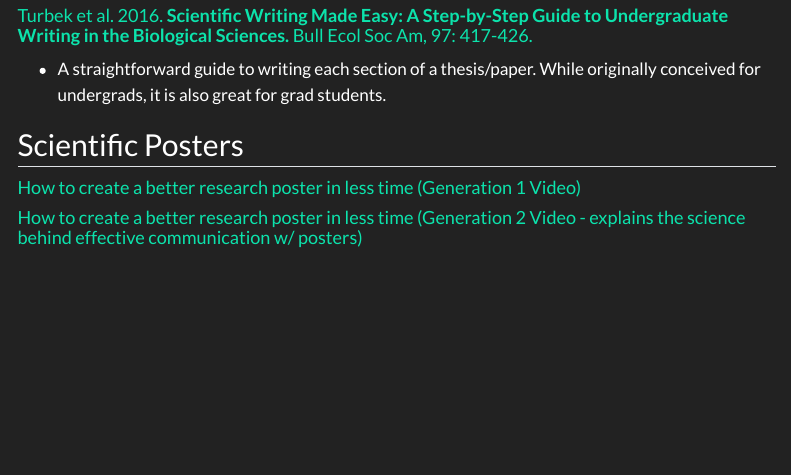
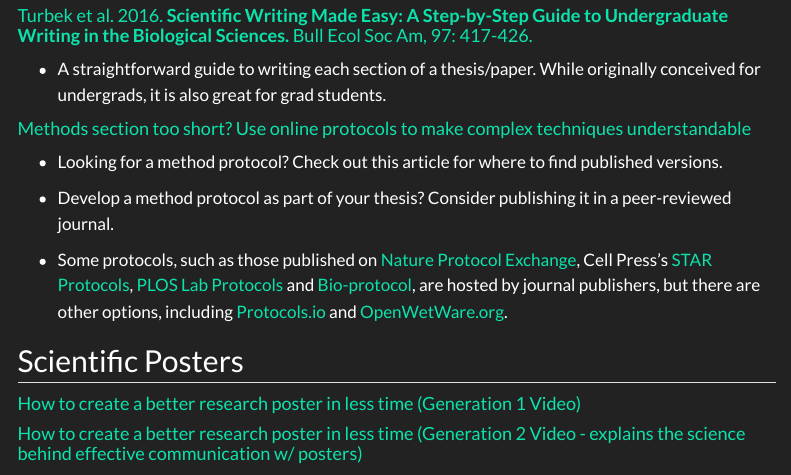
Before and after one commit to ClaisseLab/BIO_5800L, a Quarto document (index.qmd): the page in a window 1100 px wide, from 500 px down. Rendered offline with R 4.5, knitr and Pandoc in place of Quarto, with nearby package versions; menus at the side of the page are left out.

Commit message:
Added lab protocols links

```diff
--- a/index.qmd
+++ b/index.qmd
@@ -23,6 +23,14 @@ title: "BIO 5800L Resources"
 #### [Turbek et al. 2016. **Scientific Writing Made Easy: A Step-by-Step Guide to Undergraduate Writing in the Biological Sciences.** Bull Ecol Soc Am, 97: 417-426.](https://esajournals.onlinelibrary.wiley.com/share/2CMJAIKAAZ2VRPTBZNIP?target=10.1002/bes2.1258)
 
 -   A straightforward guide to writing each section of a thesis/paper. While originally conceived for undergrads, it is also great for grad students.
+
+#### [Methods section too short? Use online protocols to make complex techniques understandable](https://www.nature.com/articles/d41586-023-03249-2)
+
+-   Looking for a method protocol? Check out this article for where to find published versions.
+
+-   Develop a method protocol as part of your thesis? Consider publishing it in a peer-reviewed journal.
+
+-   Some protocols, such as those published on [Nature Protocol Exchange](https://www.nature.com/nprot/protocolexchange), Cell Press's [STAR Protocols](https://www.cell.com/star-protocols/home), [PLOS Lab Protocols](https://collections.plos.org/collection/lab-protocols/) and [Bio-protocol](https://bio-protocol.org/en), are hosted by journal publishers, but there are other options, including [Protocols.io](https://www.protocols.io/) and [OpenWetWare.org](https://openwetware.org/wiki/Main_Page).
 
 ## Scientific Posters
 
```
Also changed, not shown: docs/search.json, index.qmd (10 more changed lines), 2 other files.
